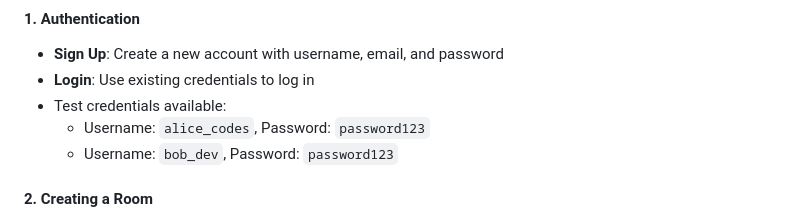
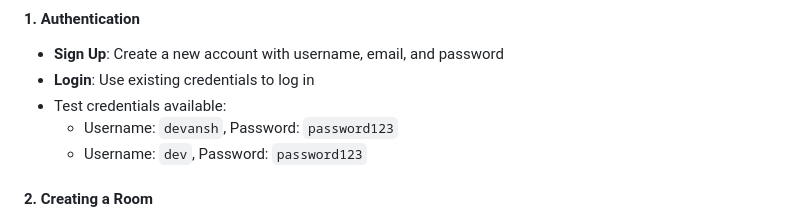
Before and after one commit to Devansh-Khetarpal/Code-Together, a Markdown page: README.md, the part around the change. Rendered like a GitHub page.

```diff
--- a/README.md
+++ b/README.md
@@ -80,8 +80,8 @@ The server will automatically check if the g++ compiler is available on your sys
 - **Sign Up**: Create a new account with username, email, and password
 - **Login**: Use existing credentials to log in
 - Test credentials available:
-  - Username: `alice_codes`, Password: `password123`
-  - Username: `bob_dev`, Password: `password123`
+  - Username: `devansh`, Password: `password123`
+  - Username: `dev`, Password: `password123`
 
 #### 2. **Creating a Room**
 - Click "Create Room" on the home page
```
